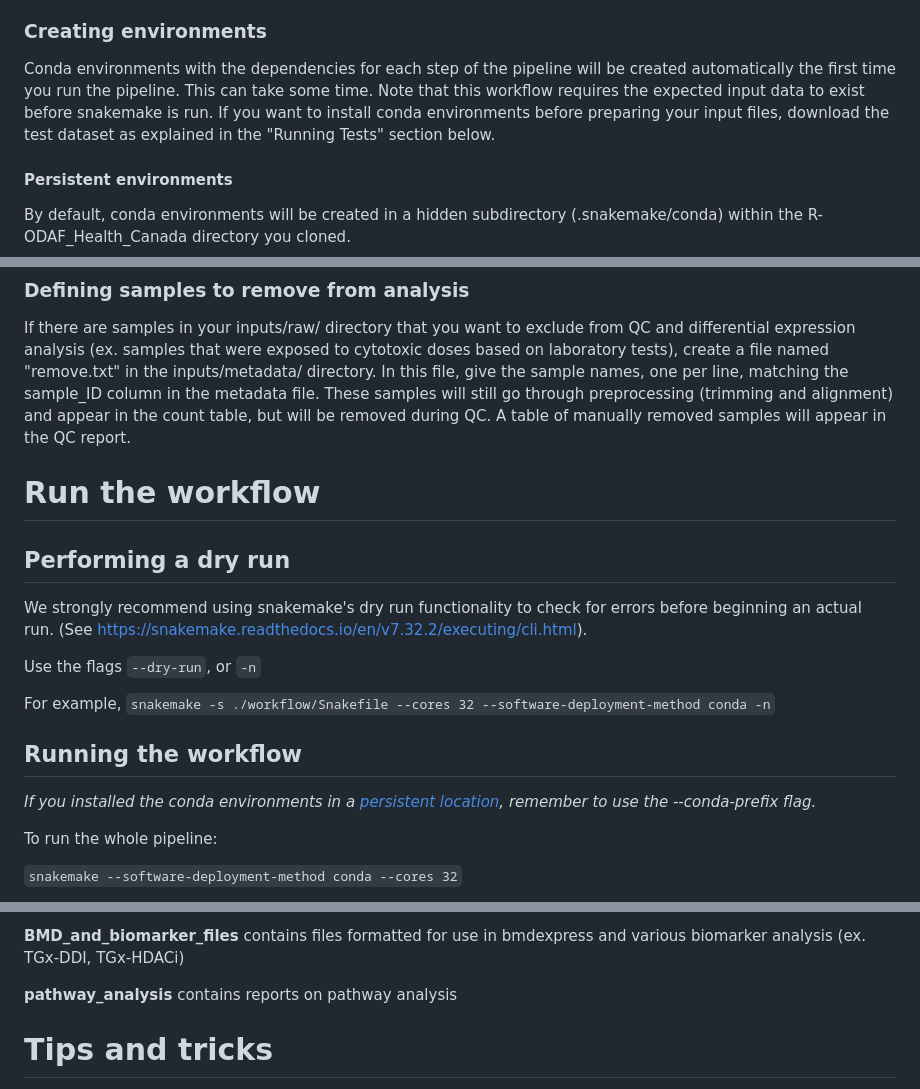
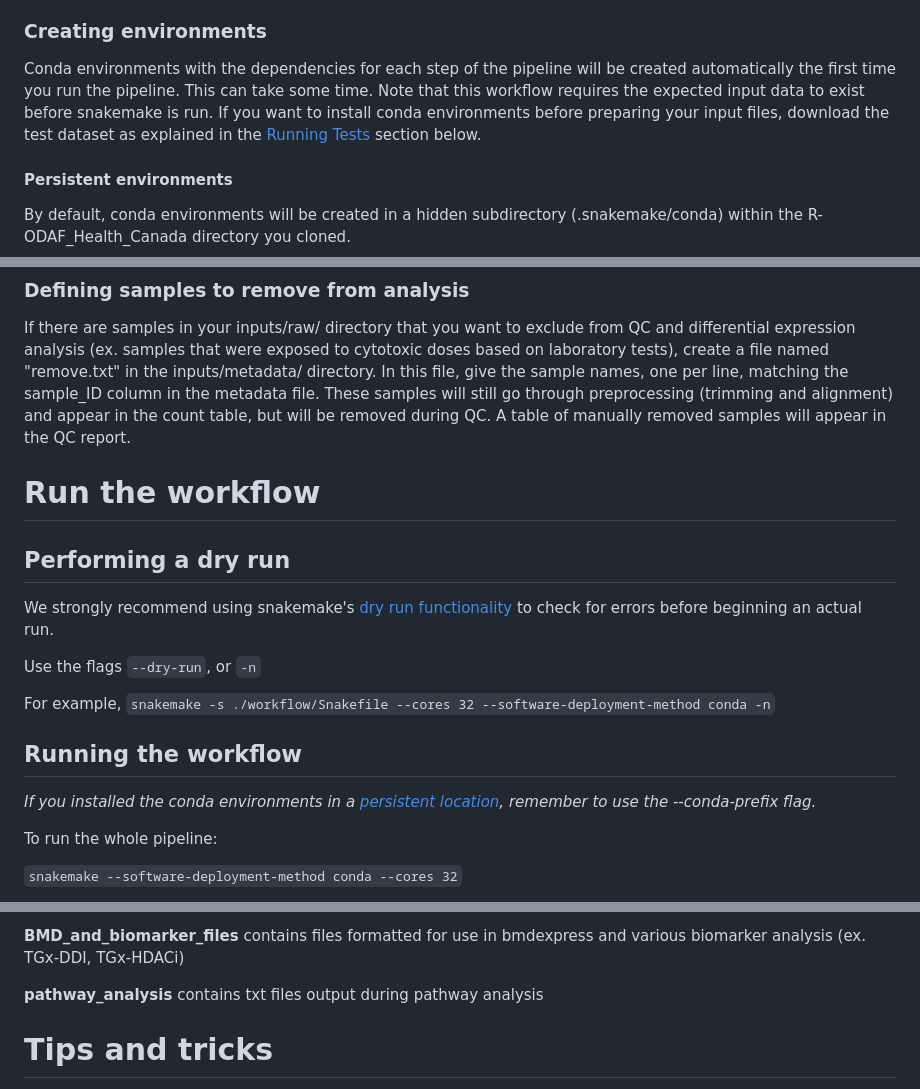
Before and after one commit to R-ODAF/R-ODAF_Health_Canada, a Markdown page: README.md, 3 parts joined by grey strips. Drawn GitHub-style.

```diff
--- a/README.md
+++ b/README.md
@@ -97,7 +97,7 @@ Other dependencies are managed by snakemake via the creation of conda environmen
 
 ### Creating environments
 Conda environments with the dependencies for each step of the pipeline will be created automatically the first time you run the pipeline. This can take some time.
-Note that this workflow requires the expected input data to exist before snakemake is run. If you want to install conda environments before preparing your input files, download the test dataset as explained in the "Running Tests" section below.
+Note that this workflow requires the expected input data to exist before snakemake is run. If you want to install conda environments before preparing your input files, download the test dataset as explained in the [Running Tests](#running-tests) section below.
 
 #### Persistent environments
 By default, conda environments will be created in a hidden subdirectory (.snakemake/conda) within the R-ODAF_Health_Canada directory you cloned.
@@ -184,14 +184,12 @@ For paired-end sequencing: *{sample_ID}*.R1.fastq.gz and *{sample_ID}*.R2.fastq.
 ### Defining samples to remove from analysis
 If there are samples in your inputs/raw/ directory that you want to exclude from QC and differential expression analysis (ex. samples that were exposed to cytotoxic doses based on laboratory tests), create a file named "remove.txt" in the inputs/metadata/ directory. In this file, give the sample names, one per line, matching the sample_ID column in the metadata file. These samples will still go through preprocessing (trimming and alignment) and appear in the count table, but will be removed during QC. A table of manually removed samples will appear in the QC report.
 
+
 # Run the workflow
-
-
-
 
 ## Performing a dry run
 
-We strongly recommend using snakemake's dry run functionality to check for errors before beginning an actual run. (See https://snakemake.readthedocs.io/en/v7.32.2/executing/cli.html).
+We strongly recommend using snakemake's [dry run functionality](https://snakemake.readthedocs.io/en/v7.32.2/executing/cli.html) to check for errors before beginning an actual run.
 
 Use the flags `--dry-run`, or `-n`
 
@@ -276,7 +280,7 @@ __Pipeline_record__ contains copies of the config file, contrasts file, and repo
 
 __BMD_and_biomarker_files__ contains files formatted for use in bmdexpress and various biomarker analysis (ex. TGx-DDI, TGx-HDACi)
 
-__pathway_analysis__ contains reports on pathway analysis
+__pathway_analysis__ contains txt files output during pathway analysis
 
 # Tips and tricks
 - The config and metadata input files are checked against yaml-formatted schema (under workflows/schema/) each time a snakemake workflow is started. If you get a red big block of error text before the snakemake DAG is created, it indicates that your input files don't match the schema requirements. Check the top of the red text for information about what to change.
```
Also changed, not shown: other parts of README.md (+14 -8 lines).
